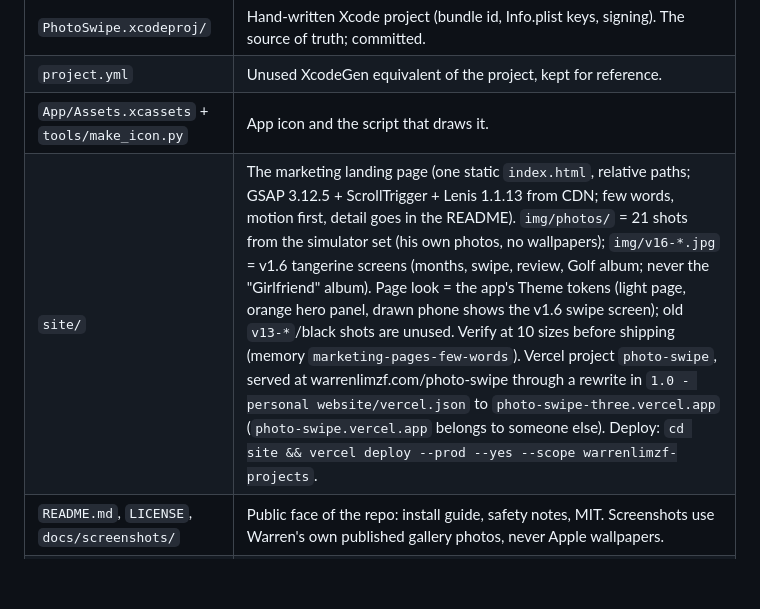
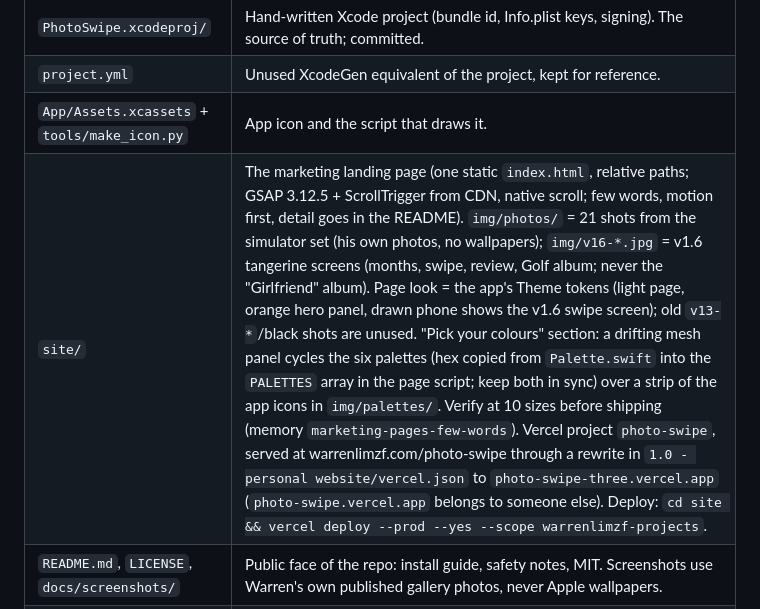
Before and after one commit to warrenlimzf/photo-swipe, a Markdown page: CLAUDE.md, the part around the change. Rendered like a GitHub page; blank space fills up the shorter version.

Commit message:
CLAUDE.md: site row notes the colours section and native scroll
Co-Authored-By: Claude Opus 5.5 <noreply@anthropic.com>

```diff
--- a/CLAUDE.md
+++ b/CLAUDE.md
@@ -15,7 +15,7 @@ Working name "Photo Swipe"; the App Store name is still Warren's call. Repo `war
 | `PhotoSwipe.xcodeproj/` | Hand-written Xcode project (bundle id, Info.plist keys, signing). The source of truth; committed. |
 | `project.yml` | Unused XcodeGen equivalent of the project, kept for reference. |
 | `App/Assets.xcassets` + `tools/make_icon.py` | App icon and the script that draws it. |
-| `site/` | The marketing landing page (one static `index.html`, relative paths; GSAP 3.12.5 + ScrollTrigger + Lenis 1.1.13 from CDN; few words, motion first, detail goes in the README). `img/photos/` = 21 shots from the simulator set (his own photos, no wallpapers); `img/v16-*.jpg` = v1.6 tangerine screens (months, swipe, review, Golf album; never the "Girlfriend" album). Page look = the app's Theme tokens (light page, orange hero panel, drawn phone shows the v1.6 swipe screen); old `v13-*`/black shots are unused. Verify at 10 sizes before shipping (memory `marketing-pages-few-words`). Vercel project `photo-swipe`, served at warrenlimzf.com/photo-swipe through a rewrite in `1.0 - personal website/vercel.json` to `photo-swipe-three.vercel.app` (`photo-swipe.vercel.app` belongs to someone else). Deploy: `cd site && vercel deploy --prod --yes --scope warrenlimzf-projects`. |
+| `site/` | The marketing landing page (one static `index.html`, relative paths; GSAP 3.12.5 + ScrollTrigger from CDN, native scroll; few words, motion first, detail goes in the README). `img/photos/` = 21 shots from the simulator set (his own photos, no wallpapers); `img/v16-*.jpg` = v1.6 tangerine screens (months, swipe, review, Golf album; never the "Girlfriend" album). Page look = the app's Theme tokens (light page, orange hero panel, drawn phone shows the v1.6 swipe screen); old `v13-*`/black shots are unused. "Pick your colours" section: a drifting mesh panel cycles the six palettes (hex copied from `Palette.swift` into the `PALETTES` array in the page script; keep both in sync) over a strip of the app icons in `img/palettes/`. Verify at 10 sizes before shipping (memory `marketing-pages-few-words`). Vercel project `photo-swipe`, served at warrenlimzf.com/photo-swipe through a rewrite in `1.0 - personal website/vercel.json` to `photo-swipe-three.vercel.app` (`photo-swipe.vercel.app` belongs to someone else). Deploy: `cd site && vercel deploy --prod --yes --scope warrenlimzf-projects`. |
 | `README.md`, `LICENSE`, `docs/screenshots/` | Public face of the repo: install guide, safety notes, MIT. Screenshots use Warren's own published gallery photos, never Apple wallpapers. |
 | `install-local.sh` | Gitignored. Signs with his team and installs on his iPhone. The only place his Team ID and device ID live; keep both out of tracked files. |
 | `docs/spec.md` | Feature spec, research on the original, App Store checklist. |
```
